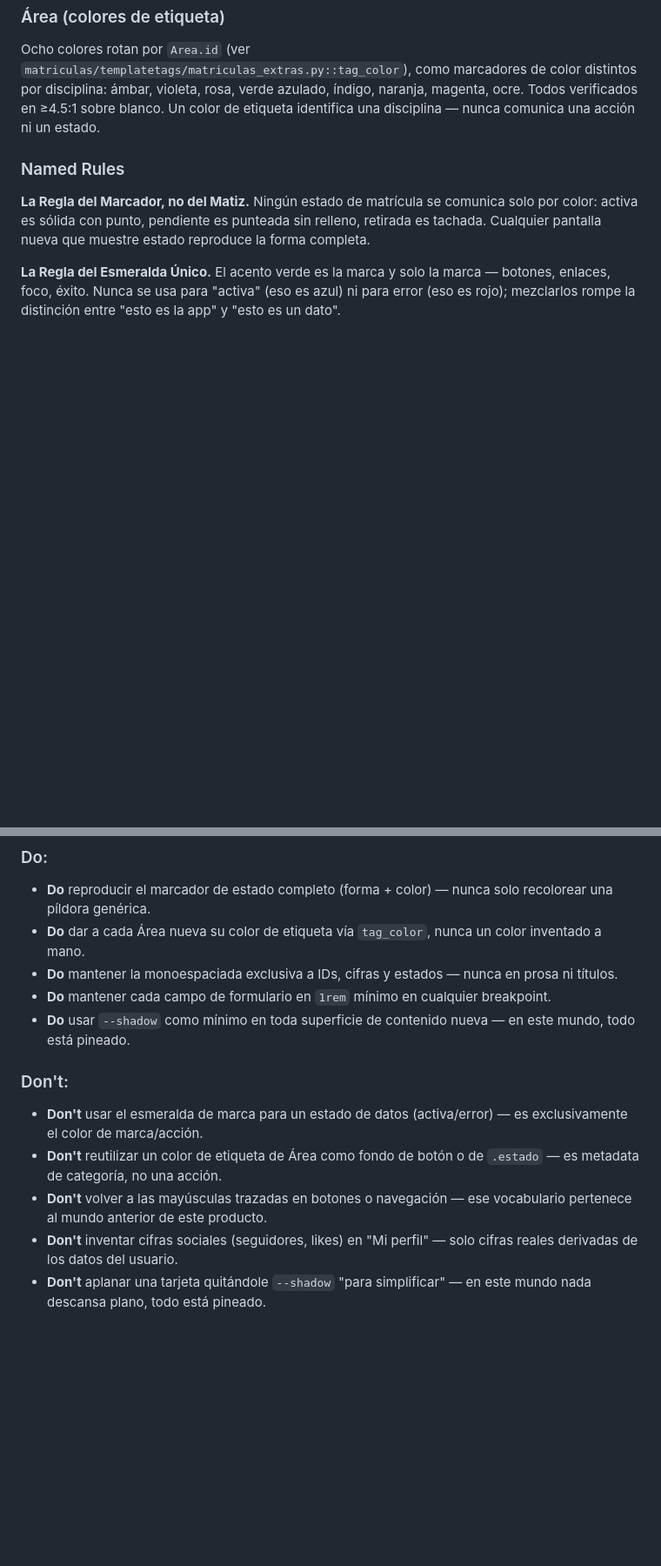
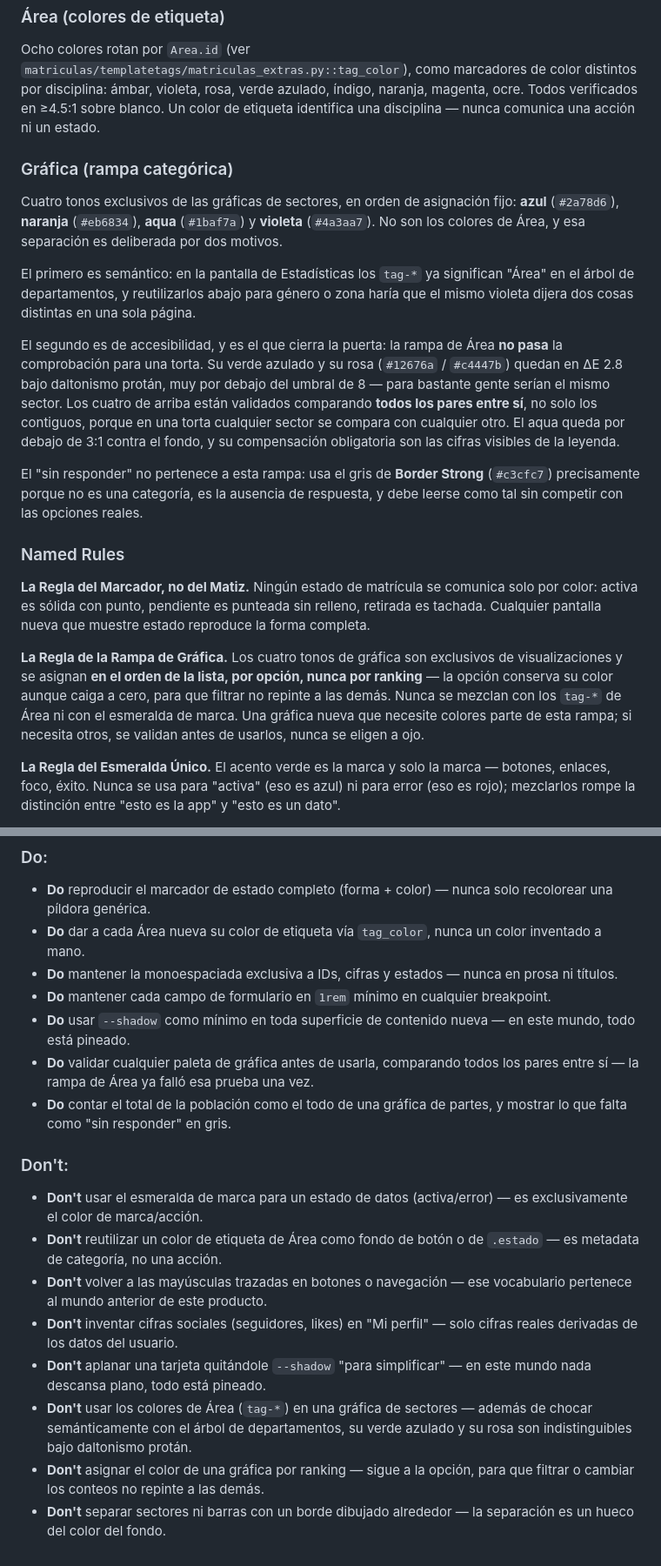
Before and after one commit to Drendon2/sistema-matriculas, a Markdown page: DESIGN.md, 2 parts joined by grey strips. Shown at 87% size. Rendered like a GitHub page; blank space fills up the shorter version.

```diff
--- a/DESIGN.md
+++ b/DESIGN.md
@@ -161,8 +169,19 @@ Paleta de cartelera de estudio: blanco-pizarra y tinta carbón, con un único ve
 ### Área (colores de etiqueta)
 Ocho colores rotan por `Area.id` (ver `matriculas/templatetags/matriculas_extras.py::tag_color`), como marcadores de color distintos por disciplina: ámbar, violeta, rosa, verde azulado, índigo, naranja, magenta, ocre. Todos verificados en ≥4.5:1 sobre blanco. Un color de etiqueta identifica una disciplina — nunca comunica una acción ni un estado.
 
+### Gráfica (rampa categórica)
+Cuatro tonos exclusivos de las gráficas de sectores, en orden de asignación fijo: **azul** (`#2a78d6`), **naranja** (`#eb6834`), **aqua** (`#1baf7a`) y **violeta** (`#4a3aa7`). No son los colores de Área, y esa separación es deliberada por dos motivos.
+
+El primero es semántico: en la pantalla de Estadísticas los `tag-*` ya significan "Área" en el árbol de departamentos, y reutilizarlos abajo para género o zona haría que el mismo violeta dijera dos cosas distintas en una sola página.
+
+El segundo es de accesibilidad, y es el que cierra la puerta: la rampa de Área **no pasa** la comprobación para una torta. Su verde azulado y su rosa (`#12676a` / `#c4447b`) quedan en ΔE 2.8 bajo daltonismo protán, muy por debajo del umbral de 8 — para bastante gente serían el mismo sector. Los cuatro de arriba están validados comparando **todos los pares entre sí**, no solo los contiguos, porque en una torta cualquier sector se compara con cualquier otro. El aqua queda por debajo de 3:1 contra el fondo, y su compensación obligatoria son las cifras visibles de la leyenda.
+
+El "sin responder" no pertenece a esta rampa: usa el gris de **Border Strong** (`#c3cfc7`) precisamente porque no es una categoría, es la ausencia de respuesta, y debe leerse como tal sin competir con las opciones reales.
+
 ### Named Rules
 **La Regla del Marcador, no del Matiz.** Ningún estado de matrícula se comunica solo por color: activa es sólida con punto, pendiente es punteada sin relleno, retirada es tachada. Cualquier pantalla nueva que muestre estado reproduce la forma completa.
+
+**La Regla de la Rampa de Gráfica.** Los cuatro tonos de gráfica son exclusivos de visualizaciones y se asignan **en el orden de la lista, por opción, nunca por ranking** — la opción conserva su color aunque caiga a cero, para que filtrar no repinte a las demás. Nunca se mezclan con los `tag-*` de Área ni con el esmeralda de marca. Una gráfica nueva que necesite colores parte de esta rampa; si necesita otros, se validan antes de usarlos, nunca se eligen a ojo.
 
 **La Regla del Esmeralda Único.** El acento verde es la marca y solo la marca — botones, enlaces, foco, éxito. Nunca se usa para "activa" (eso es azul) ni para error (eso es rojo); mezclarlos rompe la distinción entre "esto es la app" y "esto es un dato".
 
@@ -267,6 +300,8 @@ El sello circular `.escudo` (52px, fondo blanco, borde esmeralda de 2px, inicial
 - **Do** mantener la monoespaciada exclusiva a IDs, cifras y estados — nunca en prosa ni títulos.
 - **Do** mantener cada campo de formulario en `1rem` mínimo en cualquier breakpoint.
 - **Do** usar `--shadow` como mínimo en toda superficie de contenido nueva — en este mundo, todo está pineado.
+- **Do** validar cualquier paleta de gráfica antes de usarla, comparando todos los pares entre sí — la rampa de Área ya falló esa prueba una vez.
+- **Do** contar el total de la población como el todo de una gráfica de partes, y mostrar lo que falta como "sin responder" en gris.
 
 ### Don't:
 - **Don't** usar el esmeralda de marca para un estado de datos (activa/error) — es exclusivamente el color de marca/acción.
@@ -274,3 +309,6 @@ El sello circular `.escudo` (52px, fondo blanco, borde esmeralda de 2px, inicial
 - **Don't** volver a las mayúsculas trazadas en botones o navegación — ese vocabulario pertenece al mundo anterior de este producto.
 - **Don't** inventar cifras sociales (seguidores, likes) en "Mi perfil" — solo cifras reales derivadas de los datos del usuario.
 - **Don't** aplanar una tarjeta quitándole `--shadow` "para simplificar" — en este mundo nada descansa plano, todo está pineado.
+- **Don't** usar los colores de Área (`tag-*`) en una gráfica de sectores — además de chocar semánticamente con el árbol de departamentos, su verde azulado y su rosa son indistinguibles bajo daltonismo protán.
+- **Don't** asignar el color de una gráfica por ranking — sigue a la opción, para que filtrar o cambiar los conteos no repinte a las demás.
+- **Don't** separar sectores ni barras con un borde dibujado alrededor — la separación es un hueco del color del fondo.
```
Also changed, not shown: other parts of DESIGN.md (+22 -0 lines).
